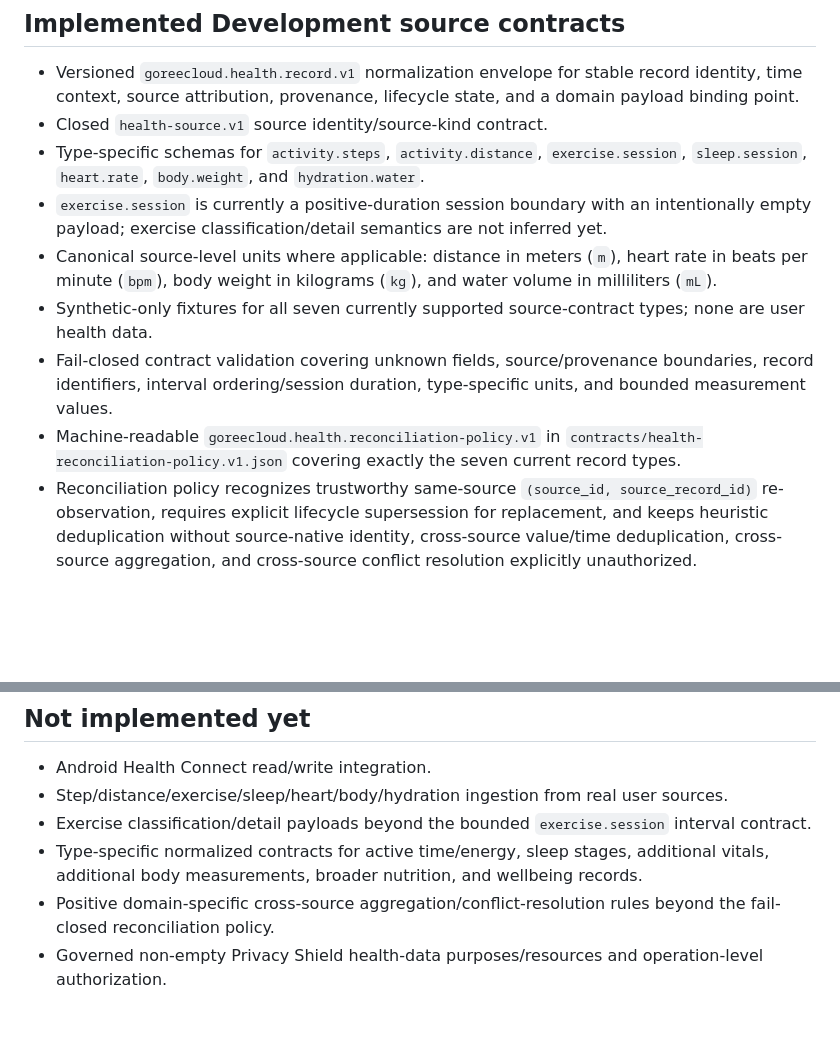
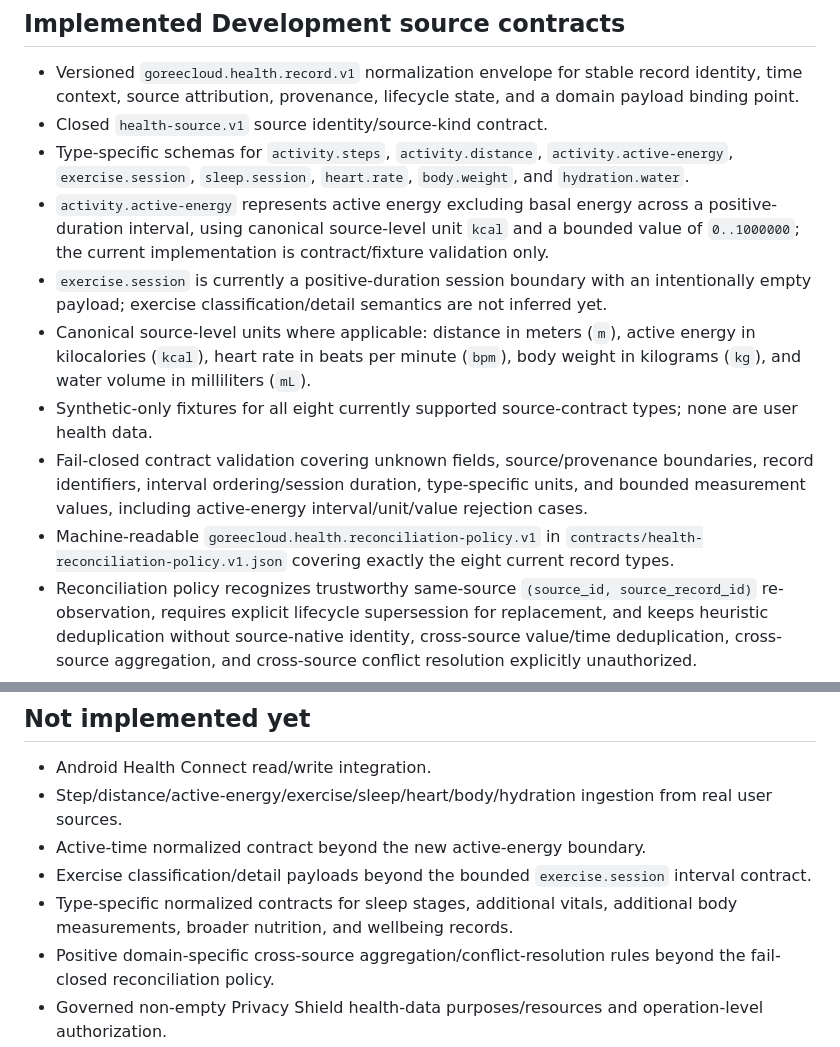
Before and after one commit to GoreeCloud/goreecloud-health, a Markdown page: FEATURES.md, 2 parts joined by grey strips. Rendered like a GitHub page; blank space fills up the shorter version.

Commit message:
docs: add active-energy feature boundary

```diff
--- a/FEATURES.md
+++ b/FEATURES.md
@@ -18,12 +18,13 @@ This document records **current repository functionality**, not the desired end
 
 - Versioned `goreecloud.health.record.v1` normalization envelope for stable record identity, time context, source attribution, provenance, lifecycle state, and a domain payload binding point.
 - Closed `health-source.v1` source identity/source-kind contract.
-- Type-specific schemas for `activity.steps`, `activity.distance`, `exercise.session`, `sleep.session`, `heart.rate`, `body.weight`, and `hydration.water`.
+- Type-specific schemas for `activity.steps`, `activity.distance`, `activity.active-energy`, `exercise.session`, `sleep.session`, `heart.rate`, `body.weight`, and `hydration.water`.
+- `activity.active-energy` represents active energy excluding basal energy across a positive-duration interval, using canonical source-level unit `kcal` and a bounded value of `0..1000000`; the current implementation is contract/fixture validation only.
 - `exercise.session` is currently a positive-duration session boundary with an intentionally empty payload; exercise classification/detail semantics are not inferred yet.
-- Canonical source-level units where applicable: distance in meters (`m`), heart rate in beats per minute (`bpm`), body weight in kilograms (`kg`), and water volume in milliliters (`mL`).
-- Synthetic-only fixtures for all seven currently supported source-contract types; none are user health data.
-- Fail-closed contract validation covering unknown fields, source/provenance boundaries, record identifiers, interval ordering/session duration, type-specific units, and bounded measurement values.
-- Machine-readable `goreecloud.health.reconciliation-policy.v1` in `contracts/health-reconciliation-policy.v1.json` covering exactly the seven current record types.
+- Canonical source-level units where applicable: distance in meters (`m`), active energy in kilocalories (`kcal`), heart rate in beats per minute (`bpm`), body weight in kilograms (`kg`), and water volume in milliliters (`mL`).
+- Synthetic-only fixtures for all eight currently supported source-contract types; none are user health data.
+- Fail-closed contract validation covering unknown fields, source/provenance boundaries, record identifiers, interval ordering/session duration, type-specific units, and bounded measurement values, including active-energy interval/unit/value rejection cases.
+- Machine-readable `goreecloud.health.reconciliation-policy.v1` in `contracts/health-reconciliation-policy.v1.json` covering exactly the eight current record types.
 - Reconciliation policy recognizes trustworthy same-source `(source_id, source_record_id)` re-observation, requires explicit lifecycle supersession for replacement, and keeps heuristic deduplication without source-native identity, cross-source value/time deduplication, cross-source aggregation, and cross-source conflict resolution explicitly unauthorized.
 - Fail-closed reconciliation-policy validation rejects cross-source aggregation enablement and ungoverned record-type expansion.
 
@@ -32,9 +33,10 @@ The health-record contracts, reconciliation policy, and Privacy Shield source ma
 ## Not implemented yet
 
 - Android Health Connect read/write integration.
-- Step/distance/exercise/sleep/heart/body/hydration ingestion from real user sources.
+- Step/distance/active-energy/exercise/sleep/heart/body/hydration ingestion from real user sources.
+- Active-time normalized contract beyond the new active-energy boundary.
 - Exercise classification/detail payloads beyond the bounded `exercise.session` interval contract.
-- Type-specific normalized contracts for active time/energy, sleep stages, additional vitals, additional body measurements, broader nutrition, and wellbeing records.
+- Type-specific normalized contracts for sleep stages, additional vitals, additional body measurements, broader nutrition, and wellbeing records.
 - Positive domain-specific cross-source aggregation/conflict-resolution rules beyond the fail-closed reconciliation policy.
 - Governed non-empty Privacy Shield health-data purposes/resources and operation-level authorization.
 - Privacy Shield adapter capabilities or runtime acceptance.
```
